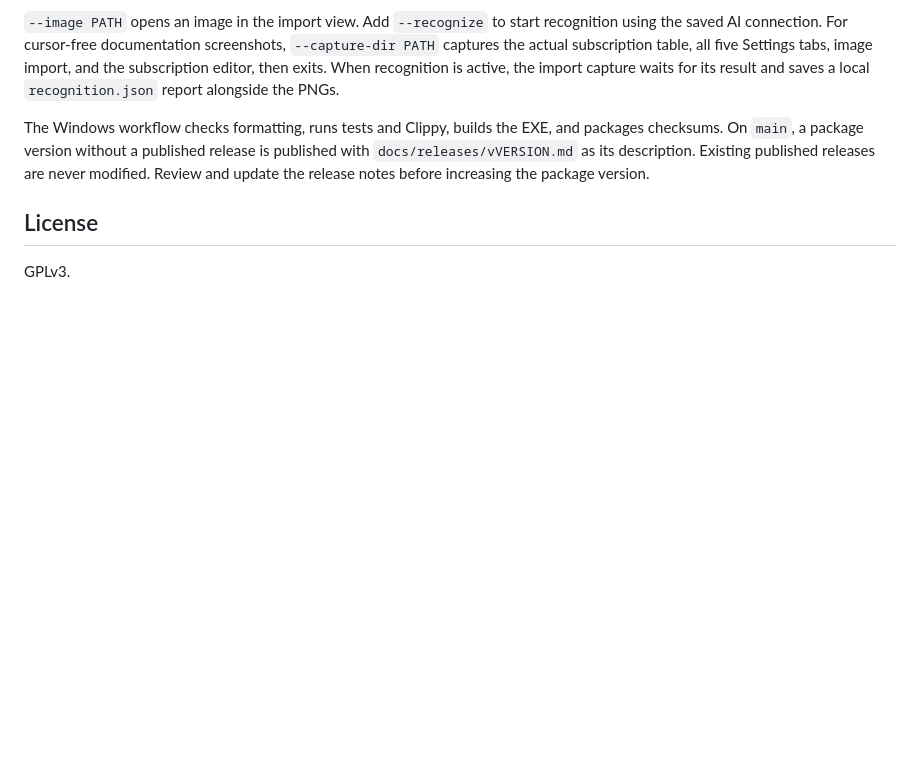
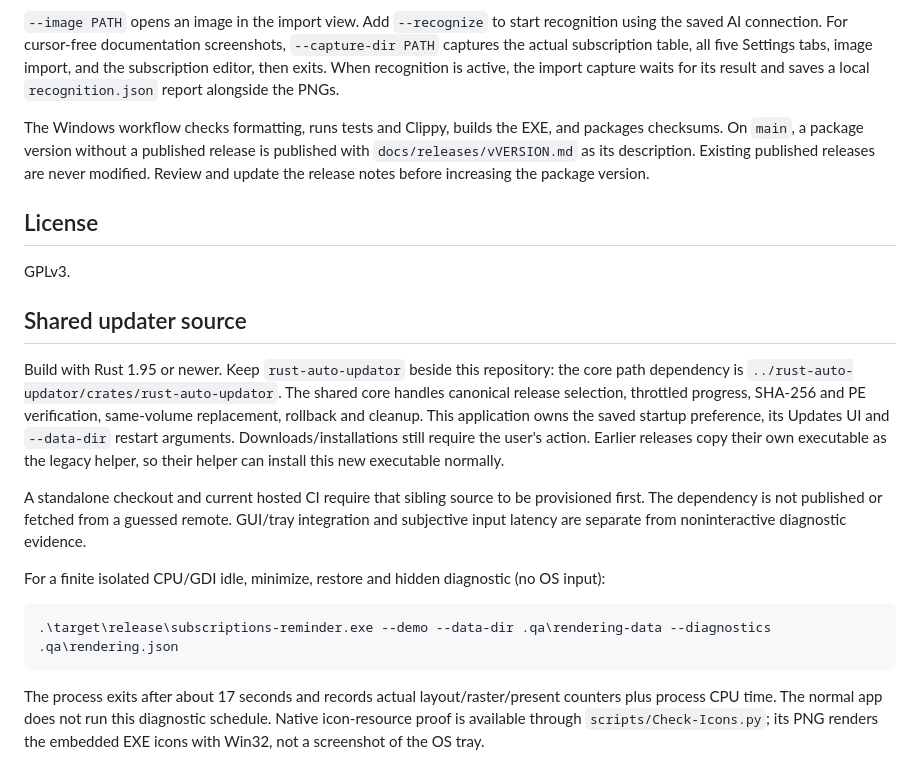
Before and after one commit to siarheisinelnikau/subscriptions-reminder, a Markdown page: README.md, the part around the change. GitHub-like rendering; blank space fills up the shorter version.

Commit message:
Share updater core and stop hidden UI work with native icon resources

````diff
--- a/README.md
+++ b/README.md
@@ -163,3 +163,17 @@ The Windows workflow checks formatting, runs tests and Clippy, builds the EXE, a
 ## License
 
 GPLv3.
+
+## Shared updater source
+
+Build with Rust 1.95 or newer. Keep `rust-auto-updator` beside this repository: the core path dependency is `../rust-auto-updator/crates/rust-auto-updator`. The shared core handles canonical release selection, throttled progress, SHA-256 and PE verification, same-volume replacement, rollback and cleanup. This application owns the saved startup preference, its Updates UI and `--data-dir` restart arguments. Downloads/installations still require the user's action. Earlier releases copy their own executable as the legacy helper, so their helper can install this new executable normally.
+
+A standalone checkout and current hosted CI require that sibling source to be provisioned first. The dependency is not published or fetched from a guessed remote. GUI/tray integration and subjective input latency are separate from noninteractive diagnostic evidence.
+
+For a finite isolated CPU/GDI idle, minimize, restore and hidden diagnostic (no OS input):
+
+```powershell
+.\target\release\subscriptions-reminder.exe --demo --data-dir .qa\rendering-data --diagnostics .qa\rendering.json
+```
+
+The process exits after about 17 seconds and records actual layout/raster/present counters plus process CPU time. The normal app does not run this diagnostic schedule. Native icon-resource proof is available through `scripts/Check-Icons.py`; its PNG renders the embedded EXE icons with Win32, not a screenshot of the OS tray.
````
Also changed, not shown: docs/verification.md (+26 -0 lines), docs/screenshots/icon-assignment.png (added), docs/screenshots/icon-resources.png (added), docs/screenshots/tray-metric.png (added), 12 other files.
